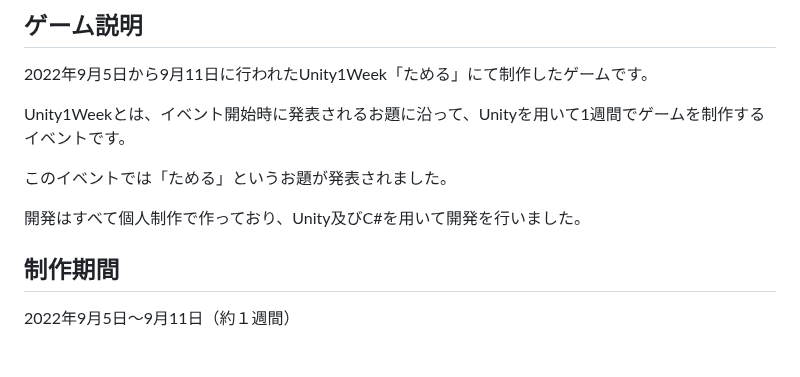
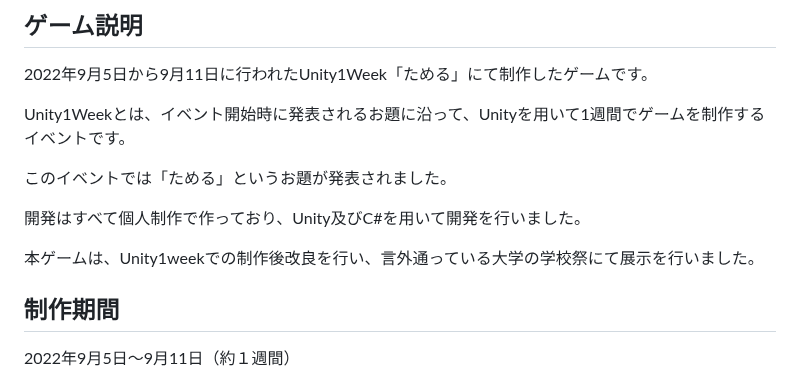
Before and after one commit to TakumiShinya/Portfolio, a Markdown page: Last Attack!!/README.md, the part around the change. Rendered like a GitHub page; blank space fills up the shorter version.

```diff
--- a/Last Attack!!/README.md
+++ b/Last Attack!!/README.md
@@ -32,6 +32,8 @@ Unity1Weekとは、イベント開始時に発表されるお題に沿って、U
 このイベントでは「ためる」というお題が発表されました。
 
 開発はすべて個人制作で作っており、Unity及びC#を用いて開発を行いました。
+
+本ゲームは、Unity1weekでの制作後改良を行い、言外通っている大学の学校祭にて展示を行いました。
 
 ## 制作期間
 
```
